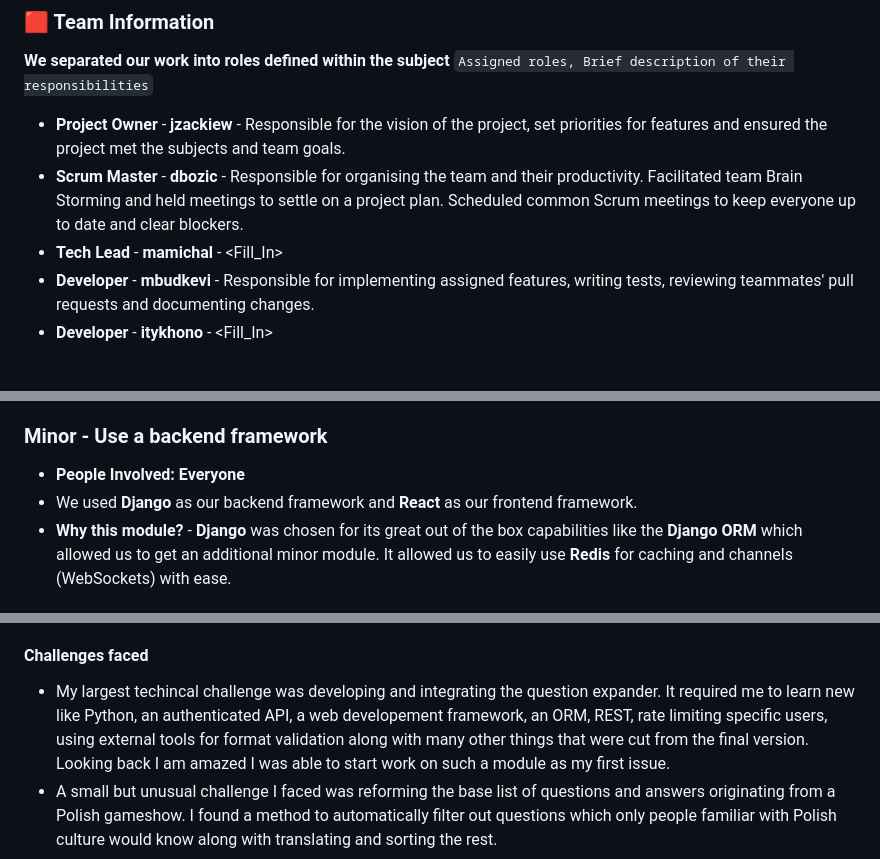
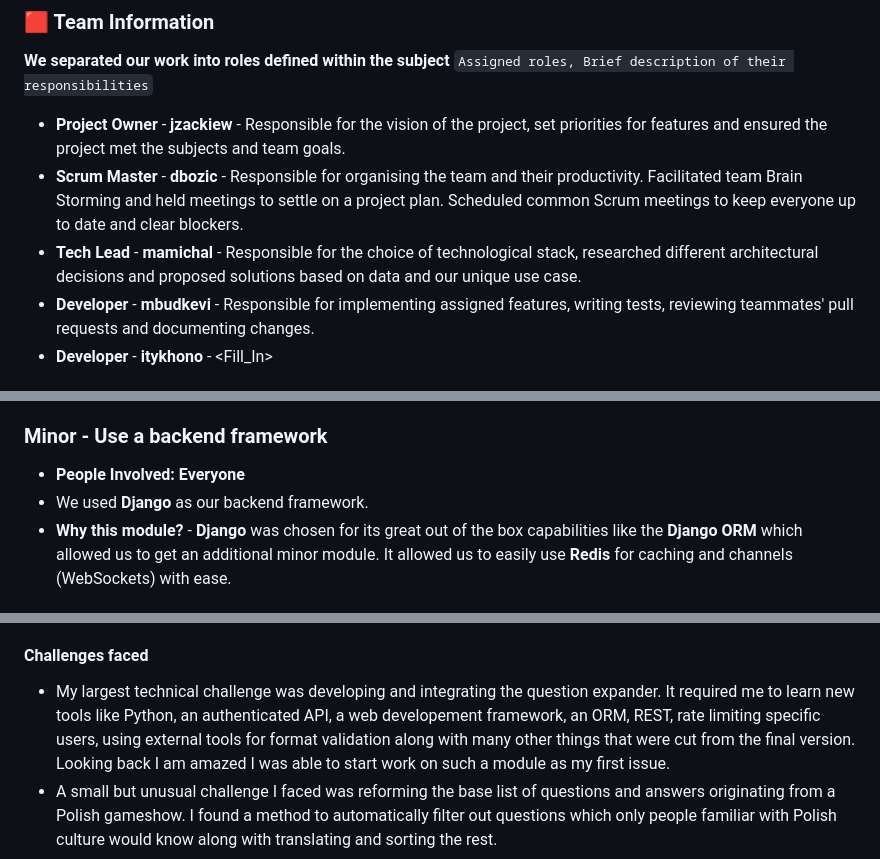
Before and after one commit to Jzackiewicz/42_ft_transcendence, a Markdown page: README.md, 3 parts joined by grey strips. GitHub-like rendering.

````diff
--- a/README.md
+++ b/README.md
@@ -114,7 +113,7 @@ You might want to do this if automatic migration is not working.
 **We separated our work into roles defined within the subject** ```Assigned roles, Brief description of their responsibilities```
 - **Project Owner** - **jzackiew** - Responsible for the vision of the project, set priorities for features and ensured the project met the subjects and team goals.
 - **Scrum Master** - **dbozic** - Responsible for organising the team and their productivity. Facilitated team Brain Storming and held meetings to settle on a project plan. Scheduled common Scrum meetings to keep everyone up to date and clear blockers.
-- **Tech Lead** - **mamichal** - <Fill_In> <MAMICHAL>
+- **Tech Lead** - **mamichal** - Responsible for the choice of technological stack, researched different architectural decisions and proposed solutions based on data and our unique use case.
 - **Developer** - **mbudkevi** - Responsible for implementing assigned features, writing tests, reviewing teammates' pull requests and documenting changes.
 - **Developer** - **itykhono** - <Fill_In> <ITYKHONO>
 ### 🟪 Project management
@@ -211,7 +212,7 @@ Friendships are stored in `Friendship`, which has two foreign keys back to `User
 ### Minor - Use a backend framework
 
 - **People Involved: Everyone**
-- We used **Django** as our backend framework and **React** as our frontend framework.
+- We used **Django** as our backend framework.
 - **Why this module?** - **Django** was chosen for its great out of the box capabilities like the **Django ORM** which allowed us to get an additional minor module. It allowed us to easily use **Redis** for caching and channels (WebSockets) with ease.
 
 ### Major - Implement real-time features using WebSockets or similar technology.
@@ -323,7 +350,7 @@ Friendships are stored in `Friendship`, which has two foreign keys back to `User
 - Documentation.
 
 #### Challenges faced
-- My largest techincal challenge was developing and integrating the question expander. It required me to learn new  like Python, an authenticated API, a web developement framework, an ORM, REST, rate limiting specific users, using external tools for format validation along with many other things that were cut from the final version.
+- My largest technical challenge was developing and integrating the question expander. It required me to learn new tools like Python, an authenticated API, a web developement framework, an ORM, REST, rate limiting specific users, using external tools for format validation along with many other things that were cut from the final version.
 <br> Looking back I am amazed I was able to start work on such a module as my first issue.
 - A small but unusual challenge I faced was reforming the base list of questions and answers originating from a Polish gameshow. I found a method to automatically filter out questions which only people familiar with Polish culture would know along with translating and sorting the rest.
 
````
Also changed, not shown: other parts of README.md (+63 -14 lines).
